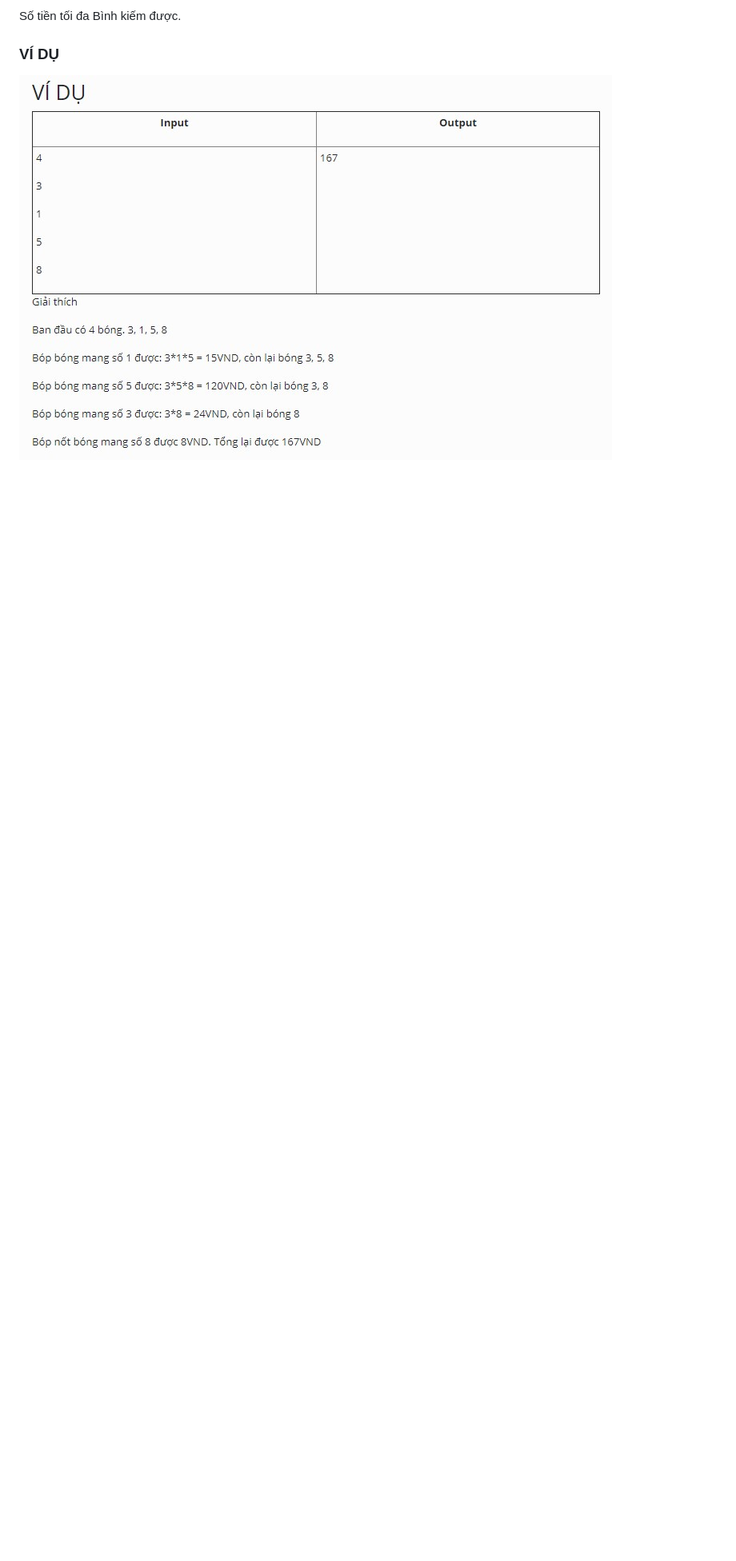
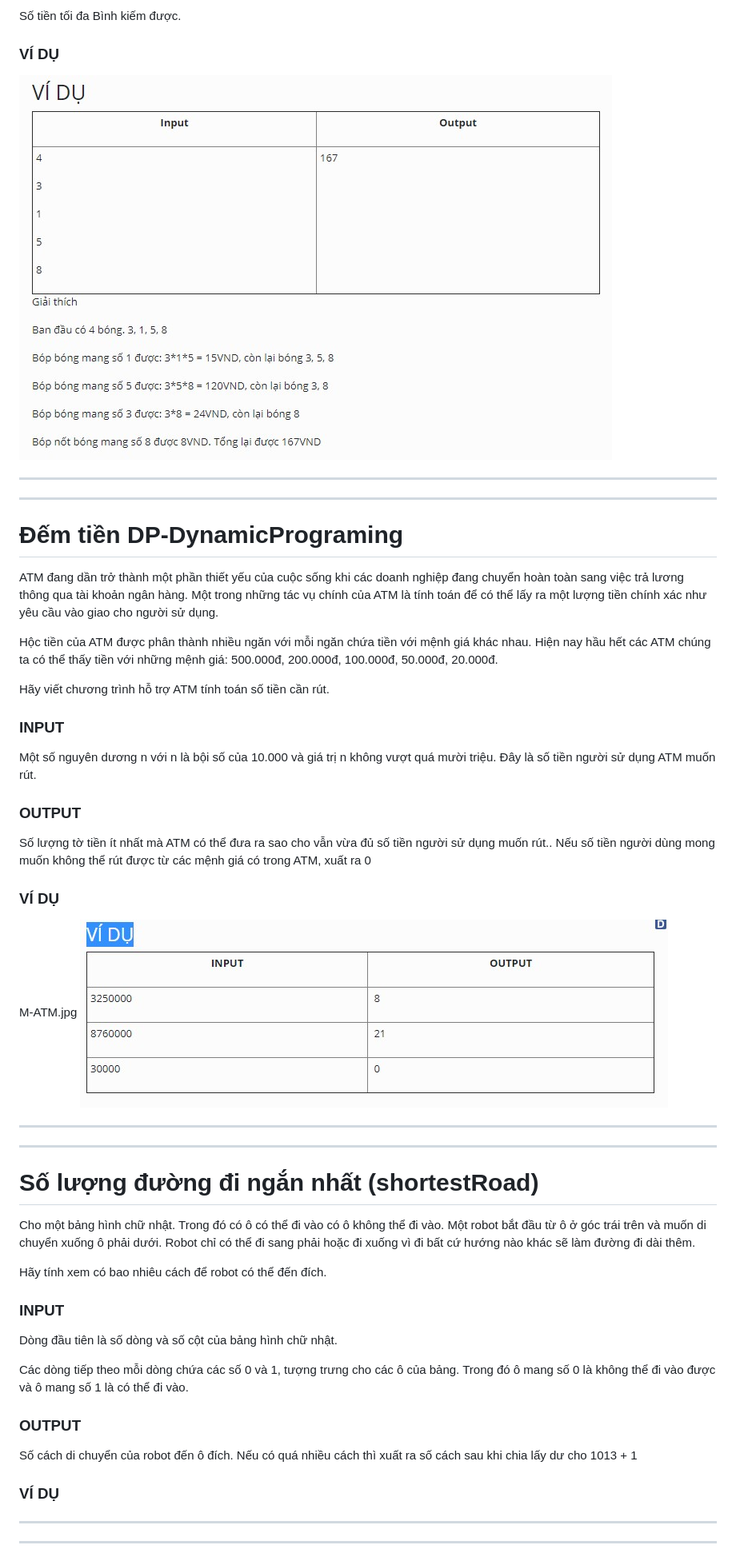
Before and after one commit to Toan211/CS112_AlgorithmAnalyse, a Markdown page: README.md, the part around the change printed below. Shown: that part at 80% size. Drawn GitHub-style; pictures changed too: image/M-ATM.jpg (added); blank space fills up the shorter version.

```diff
--- a/README.md
+++ b/README.md
@@ -226,3 +226,50 @@ Số tiền tối đa Bình kiếm được.
 ### VÍ DỤ
 
 ![Baloon](image/balloon.jpg)
+
+------------------------------
+---------------------------------------
+
+# Đếm tiền DP-DynamicPrograming
+
+
+ATM đang dần trở thành một phần thiết yếu của cuộc sống khi các doanh nghiệp đang chuyển hoàn toàn sang việc trả lương thông qua tài khoản ngân hàng. Một trong những tác vụ chính của ATM là tính toán để có thể lấy ra một lượng tiền chính xác như yêu cầu vào giao cho người sử dụng.
+
+Hộc tiền của ATM được phân thành nhiều ngăn với mỗi ngăn chứa tiền với mệnh giá khác nhau. Hiện nay hầu hết các ATM chúng ta có thể thấy tiền với những mệnh giá: 500.000đ, 200.000đ, 100.000đ, 50.000đ, 20.000đ.
+
+Hãy viết chương trình hỗ trợ ATM tính toán số tiền cần rút.
+
+### INPUT
+Một số nguyên dương n với n là bội số của 10.000 và giá trị n không vượt quá mười triệu. Đây là số tiền người sử dụng ATM muốn rút.
+
+### OUTPUT
+Số lượng tờ tiền ít nhất mà ATM có thể đưa ra sao cho vẫn vừa đủ số tiền người sử dụng muốn rút.. Nếu số tiền người dùng mong muốn không thể rút được từ các mệnh giá có trong ATM, xuất ra 0
+
+### VÍ DỤ
+
+M-ATM.jpg
+![Money-DP](image/M-ATM.jpg)
+
+----------------------------------
+----------------------------------------------
+
+# Số lượng đường đi ngắn nhất (shortestRoad)
+
+Cho một bảng hình chữ nhật. Trong đó có ô có thể đi vào có ô không thể đi vào. Một robot bắt đầu từ ô ở góc trái trên và muốn di chuyển xuống ô phải dưới. Robot chỉ có thể đi sang phải hoặc đi xuống vì đi bất cứ hướng nào khác sẽ làm đường đi dài thêm.
+
+Hãy tính xem có bao nhiêu cách để robot có thể đến đích.
+
+### INPUT
+Dòng đầu tiên là số dòng và số cột của bảng hình chữ nhật.
+
+Các dòng tiếp theo mỗi dòng chứa các số 0 và 1, tượng trưng cho các ô của bảng. Trong đó ô mang số 0 là không thể đi vào được và ô mang số 1 là có thể đi vào.
+
+### OUTPUT
+Số cách di chuyển của robot đến ô đích. Nếu có quá nhiều cách thì xuất ra số cách sau khi chia lấy dư cho 1013 + 1
+
+### VÍ DỤ
+
+
+--------------------
+----------------------------
+
```
Also changed, not shown: other parts of README.md (+11 -0 lines), image/Palindrome.jpg (added), 3 other files.
